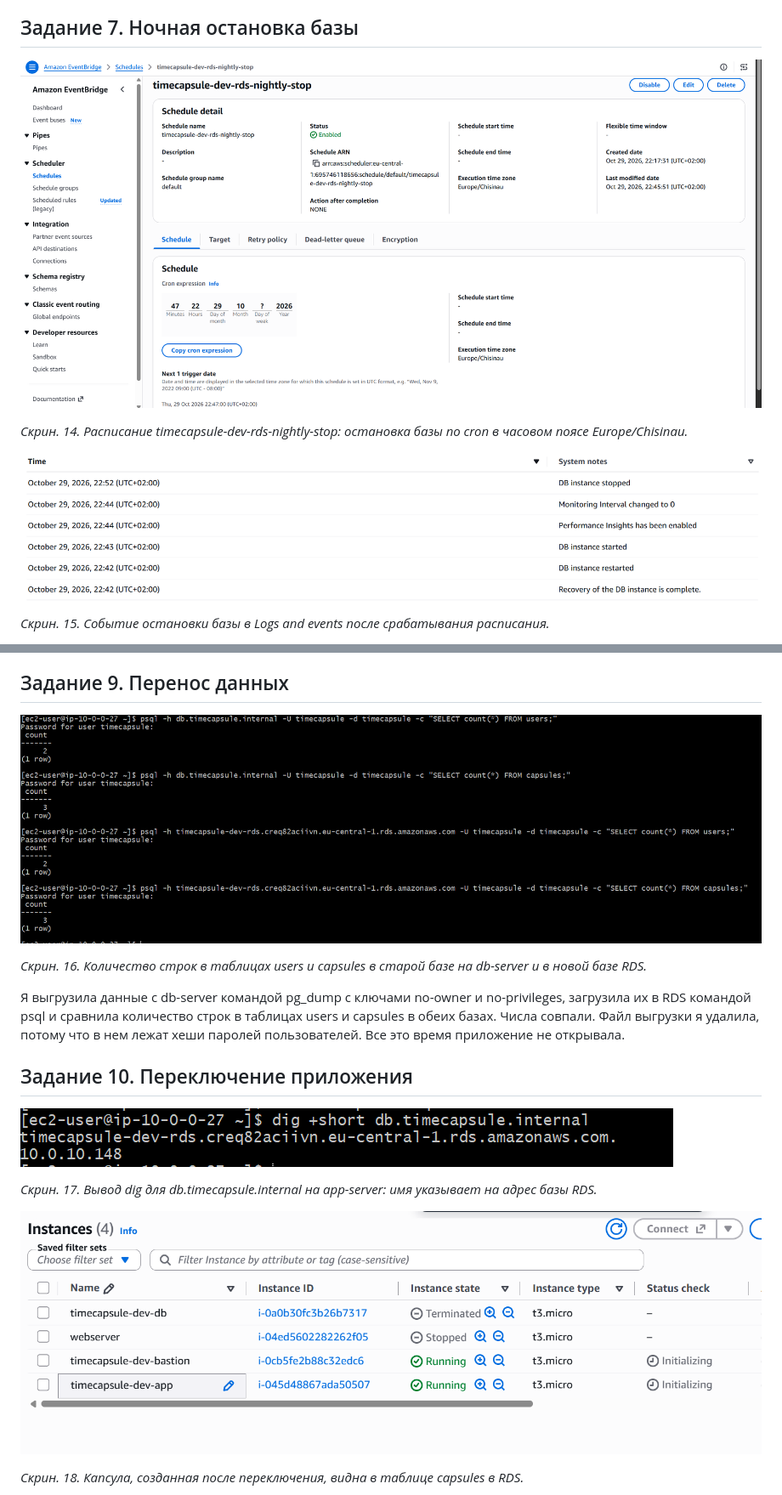
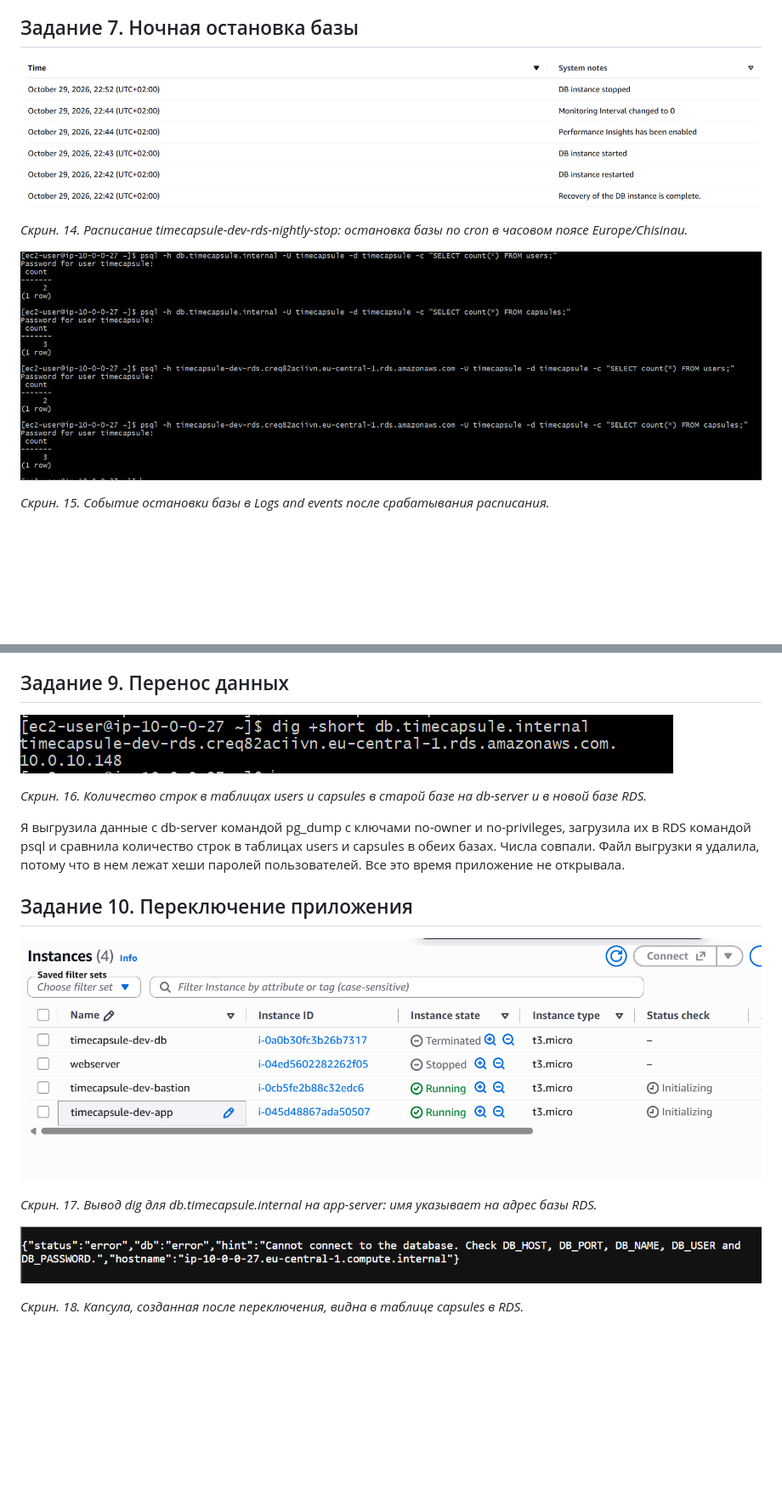
Before and after one commit to kkkiar-cloud/timecapsule, a Markdown page: docs/lab5/README.md, 2 parts joined by grey strips. Shown at 85% size. Drawn GitHub-style; blank space fills up the shorter version.

```diff
--- a/docs/lab5/README.md
+++ b/docs/lab5/README.md
@@ -118,11 +119,11 @@ RDS требует, чтобы группа подсетей охватывал
 
 ## Задание 7. Ночная остановка базы
 
-![Расписание](i/14.png)
+![Расписание](i/15.png)
 
 *Скрин. 14. Расписание timecapsule-dev-rds-nightly-stop: остановка базы по cron в часовом поясе Europe/Chisinau.*
 
-![Событие остановки](i/15.png)
+![Событие остановки](i/16.png)
 
 *Скрин. 15. Событие остановки базы в Logs and events после срабатывания расписания.*
 
@@ -143,7 +144,7 @@ RDS требует, чтобы группа подсетей охватывал
 
 ## Задание 9. Перенос данных
 
-![Число строк в обеих базах](i/16.png)
+![Число строк в обеих базах](i/17.png)
 
 *Скрин. 16. Количество строк в таблицах users и capsules в старой базе на db-server и в новой базе RDS.*
 
@@ -151,11 +152,11 @@ RDS требует, чтобы группа подсетей охватывал
 
 ## Задание 10. Переключение приложения
 
-![dig](i/17.png)
+![dig](i/18.png)
 
 *Скрин. 17. Вывод dig для db.timecapsule.internal на app-server: имя указывает на адрес базы RDS.*
 
-![Новая капсула в RDS](i/18.png)
+![Новая капсула в RDS](i/19.png)
 
 *Скрин. 18. Капсула, созданная после переключения, видна в таблице capsules в RDS.*
 
```
Also changed, not shown: other parts of docs/lab5/README.md (+10 -9 lines).
